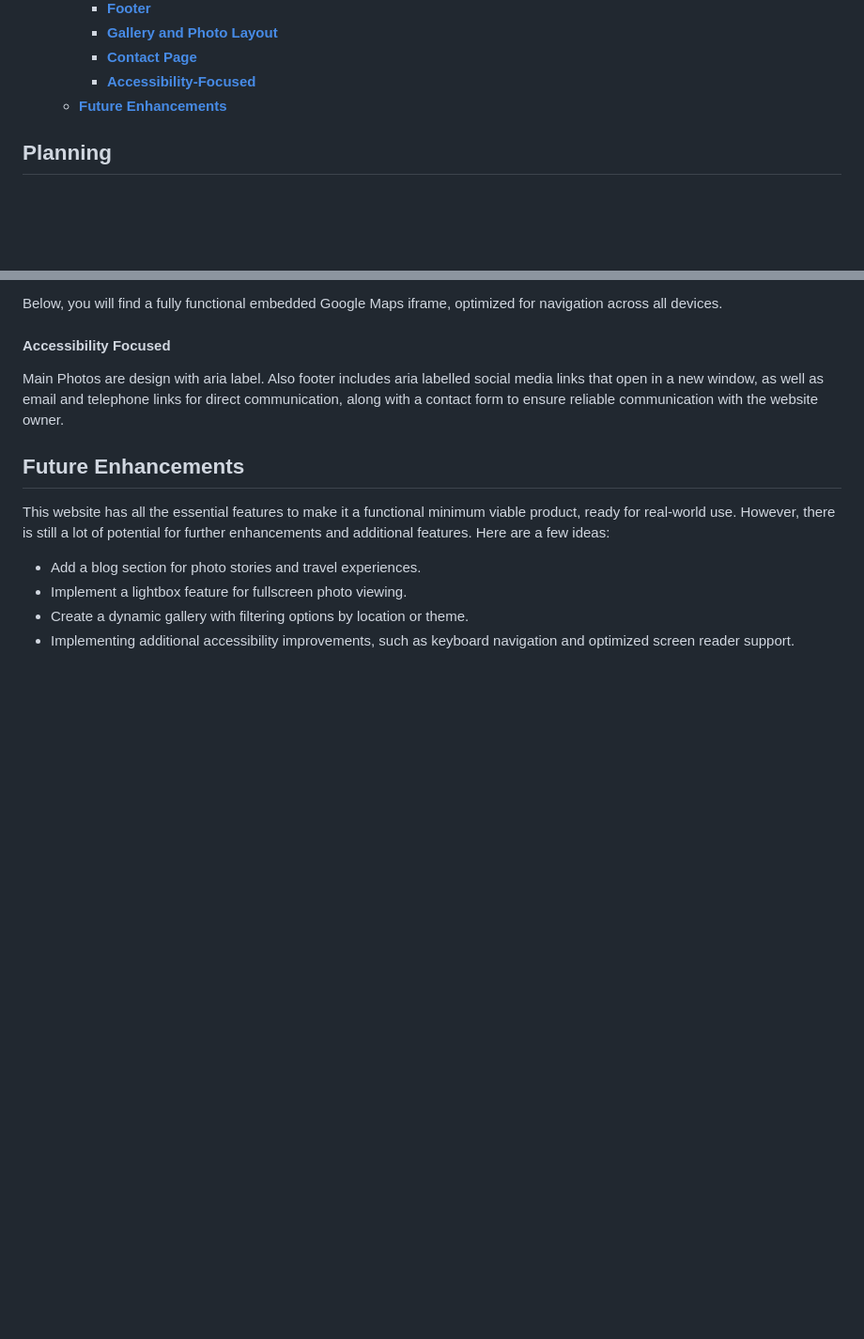
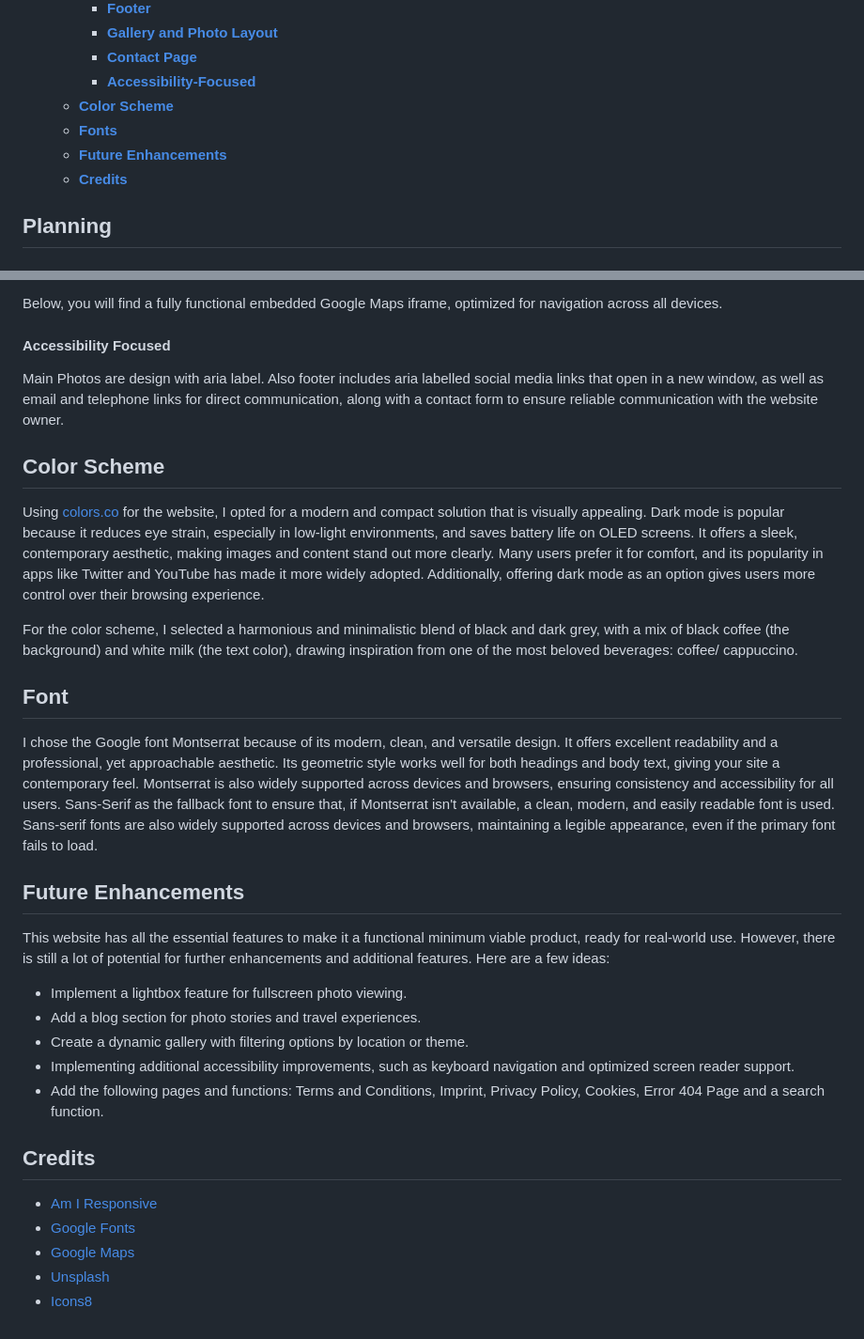
Before and after one commit to RazmikMovsisyan/light_trails, a Markdown page: README.md, 2 parts joined by grey strips. Shown: that part at 94% size. GitHub-like rendering; blank space fills up the shorter version.

Commit message:
Docs: Add: Color Scheme, Font, Credits and an additional line to Future Enhancements.

```diff
--- a/README.md
+++ b/README.md
@@ -22,7 +22,13 @@ From the romance of weddings to the uniqueness of individual portraits and the v
     - [**Gallery and Photo Layout**](#gallery-and-photo-layout)
     - [**Contact Page**](#contact-page)
     - [**Accessibility-Focused**](#accessibility-focused)
+  - [**Color Scheme**](#color-scheme)
+  - [**Fonts**](#fonts)
   - [**Future Enhancements**](#future-enhancements)
+  - [**Credits**](#credits)
+
+
+
 
 ## **Planning**
 
@@ -72,11 +78,34 @@ Below, you will find a fully functional embedded Google Maps iframe, optimized f
 Main Photos are design with aria label.
 Also footer includes aria labelled social media links that open in a new window, as well as email and telephone links for direct communication, along with a contact form to ensure reliable communication with the website owner.
 
+## Color Scheme
+
+Using [colors.co](https://coolors.co/252525-ad8e70-ffffff) for the website, I opted for a modern and compact solution that is visually appealing.
+Dark mode is popular because it reduces eye strain, especially in low-light environments, and saves battery life on OLED screens. It offers a sleek, contemporary aesthetic, making images and content stand out more clearly.
+Many users prefer it for comfort, and its popularity in apps like Twitter and YouTube has made it more widely adopted. Additionally, offering dark mode as an option gives users more control over their browsing experience.
+
+For the color scheme, I selected a harmonious and minimalistic blend of black and dark grey, with a mix of black coffee (the background) and white milk (the text color), drawing inspiration from one of the most beloved beverages: coffee/ cappuccino.
+
+## Font
+
+I chose the Google font Montserrat because of its modern, clean, and versatile design. It offers excellent readability and a professional, yet approachable aesthetic. Its geometric style works well for both headings and body text, giving your site a contemporary feel. Montserrat is also widely supported across devices and browsers, ensuring consistency and accessibility for all users.
+Sans-Serif as the fallback font to ensure that, if Montserrat isn't available, a clean, modern, and easily readable font is used. Sans-serif fonts are also widely supported across devices and browsers, maintaining a legible appearance, even if the primary font fails to load.
+
+
 ## Future Enhancements
 
 This website has all the essential features to make it a functional minimum viable product, ready for real-world use. However, there is still a lot of potential for further enhancements and additional features. Here are a few ideas:
 
+- Implement a lightbox feature for fullscreen photo viewing.
 - Add a blog section for photo stories and travel experiences.
-- Implement a lightbox feature for fullscreen photo viewing.
 - Create a dynamic gallery with filtering options by location or theme.
 - Implementing additional accessibility improvements, such as keyboard navigation and optimized screen reader support.
+- Add the following pages and functions: Terms and Conditions, Imprint, Privacy Policy, Cookies, Error 404 Page and a search function.
+
+## Credits
+
+- [Am I Responsive](https://ui.dev/amiresponsive)
+- [Google Fonts](https://fonts.google.com/)
+- [Google Maps](https://maps.google.com/)
+- [Unsplash](https://unsplash.com/)
+- [Icons8](https://icons8.com/)
```
